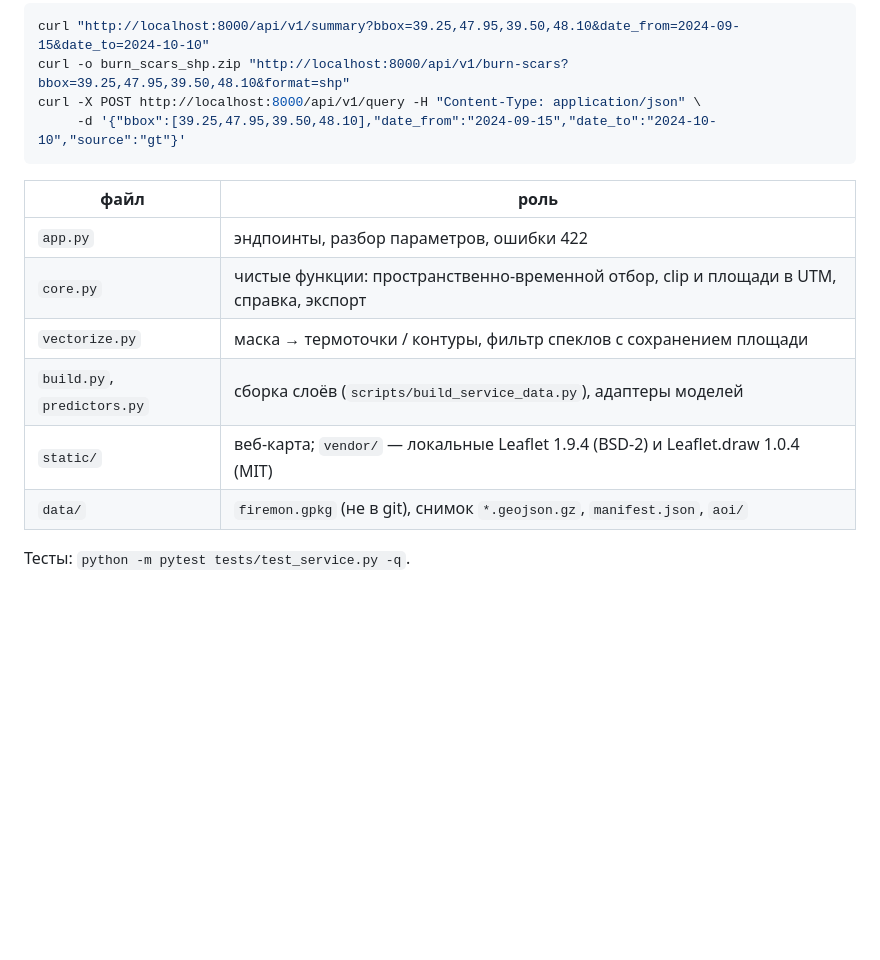
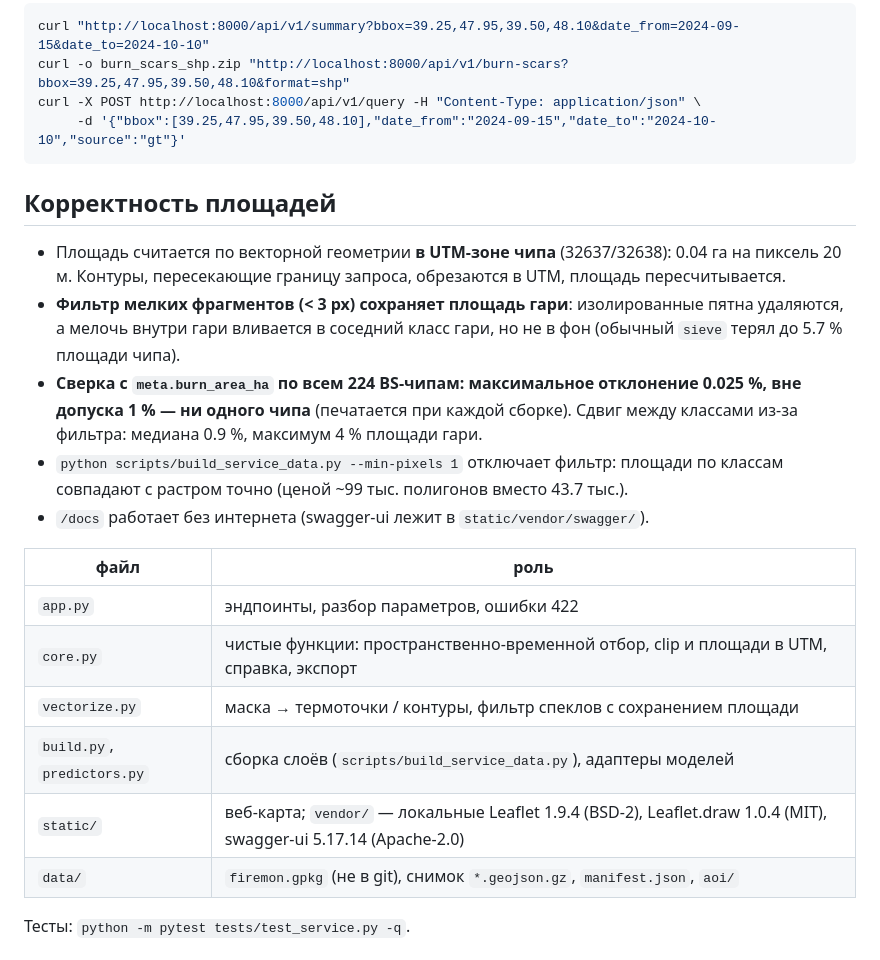
Before and after one commit to shttrkk/kosmowinsamarkand, a Markdown page: service/README.md, the part around the change. Rendered like a GitHub page; blank space fills up the shorter version.

Commit message:
service: offline /docs (vendored swagger-ui), area-check docs, polygon clip test, exact summary totals

````diff
--- a/service/README.md
+++ b/service/README.md
@@ -20,13 +20,25 @@ curl -X POST http://localhost:8000/api/v1/query -H "Content-Type: application/js
      -d '{"bbox":[39.25,47.95,39.50,48.10],"date_from":"2024-09-15","date_to":"2024-10-10","source":"gt"}'
 ```
 
+## Корректность площадей
+
+- Площадь считается по векторной геометрии **в UTM-зоне чипа** (32637/32638): 0.04 га на пиксель 20 м. Контуры,
+  пересекающие границу запроса, обрезаются в UTM, площадь пересчитывается.
+- **Фильтр мелких фрагментов (< 3 px) сохраняет площадь гари**: изолированные пятна удаляются, а мелочь внутри гари
+  вливается в соседний класс гари, но не в фон (обычный `sieve` терял до 5.7 % площади чипа).
+- **Сверка с `meta.burn_area_ha` по всем 224 BS-чипам: максимальное отклонение 0.025 %, вне допуска 1 % — ни одного
+  чипа** (печатается при каждой сборке). Сдвиг между классами из-за фильтра: медиана 0.9 %, максимум 4 % площади гари.
+- `python scripts/build_service_data.py --min-pixels 1` отключает фильтр: площади по классам совпадают с растром точно
+  (ценой ~99 тыс. полигонов вместо 43.7 тыс.).
+- `/docs` работает без интернета (swagger-ui лежит в `static/vendor/swagger/`).
+
 | файл | роль |
 |---|---|
 | `app.py` | эндпоинты, разбор параметров, ошибки 422 |
 | `core.py` | чистые функции: пространственно-временной отбор, clip и площади в UTM, справка, экспорт |
 | `vectorize.py` | маска → термоточки / контуры, фильтр спеклов с сохранением площади |
 | `build.py`, `predictors.py` | сборка слоёв (`scripts/build_service_data.py`), адаптеры моделей |
-| `static/` | веб-карта; `vendor/` — локальные Leaflet 1.9.4 (BSD-2) и Leaflet.draw 1.0.4 (MIT) |
+| `static/` | веб-карта; `vendor/` — локальные Leaflet 1.9.4 (BSD-2), Leaflet.draw 1.0.4 (MIT), swagger-ui 5.17.14 (Apache-2.0) |
 | `data/` | `firemon.gpkg` (не в git), снимок `*.geojson.gz`, `manifest.json`, `aoi/` |
 
 Тесты: `python -m pytest tests/test_service.py -q`.
````
Also changed, not shown: reports/service.md (+18 -10 lines), reports/tasklog/06_service.md (+10 -1 lines), reports/figures/service_openapi.png, 7 other files.
